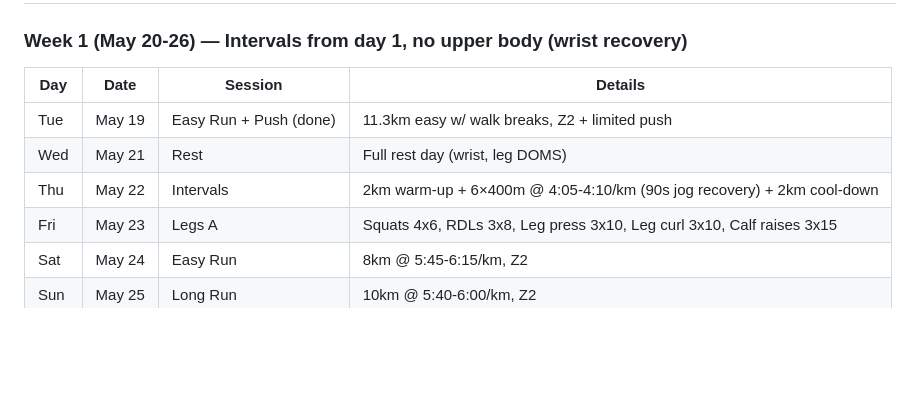
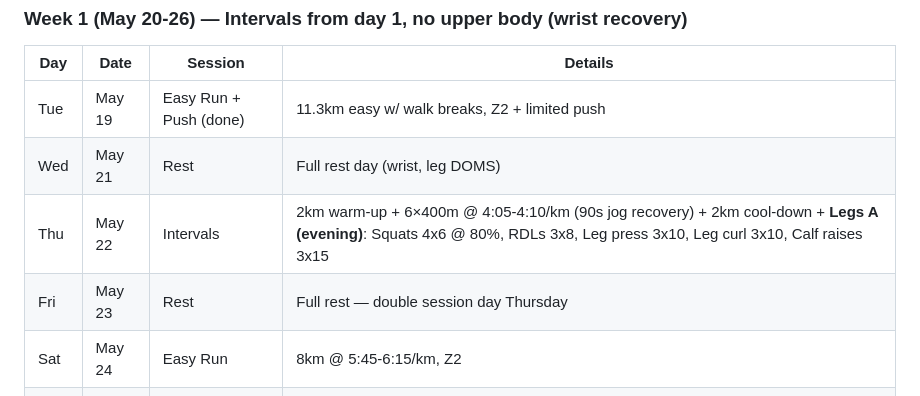
Before and after one commit to Oliver-Johnson/macro-tracker, a Markdown page: plans/training_plan_2026.md, the part around the change. GitHub-like rendering; blank space fills up the shorter version.

Commit message:
wk1: move legs A to thu evening double, fri becomes rest

```diff
--- a/plans/training_plan_2026.md
+++ b/plans/training_plan_2026.md
@@ -25,8 +25,8 @@
 |-----|------|---------|---------|
 | Tue | May 19 | Easy Run + Push (done) | 11.3km easy w/ walk breaks, Z2 + limited push |
 | Wed | May 21 | Rest | Full rest day (wrist, leg DOMS) |
-| Thu | May 22 | Intervals | 2km warm-up + 6×400m @ 4:05-4:10/km (90s jog recovery) + 2km cool-down |
-| Fri | May 23 | Legs A | Squats 4x6, RDLs 3x8, Leg press 3x10, Leg curl 3x10, Calf raises 3x15 |
+| Thu | May 22 | Intervals | 2km warm-up + 6×400m @ 4:05-4:10/km (90s jog recovery) + 2km cool-down + **Legs A (evening)**: Squats 4x6 @ 80%, RDLs 3x8, Leg press 3x10, Leg curl 3x10, Calf raises 3x15 |
+| Fri | May 23 | Rest | Full rest — double session day Thursday |
 | Sat | May 24 | Easy Run | 8km @ 5:45-6:15/km, Z2 |
 | Sun | May 25 | Long Run | 10km @ 5:40-6:00/km, Z2 |
 | Mon | May 26 | Rest | Recovery day |
```
